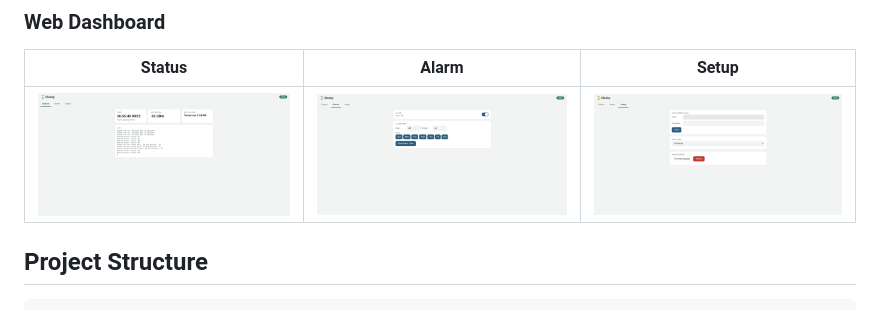
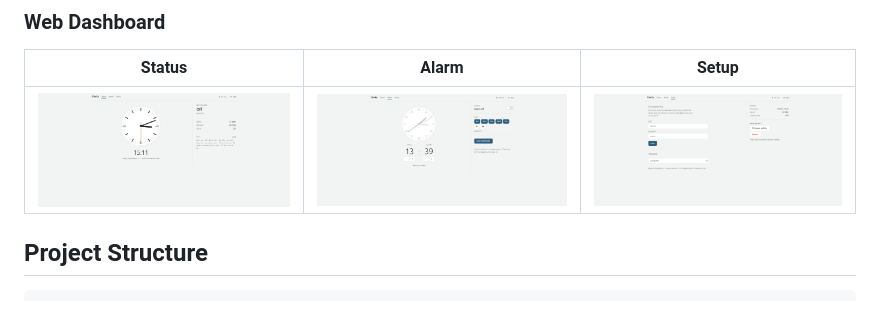
Before and after one commit to rsampson/Clocky, a Markdown page: README.md, the part around the change. Drawn GitHub-style; pictures changed too: src/images/alarm_page.png (added), src/images/dashboard-alarm.png (deleted), src/images/dashboard-setup.png (deleted).

Commit message:
Update dashboard screenshots and README image references
Replace outdated dashboard screenshots with new ones reflecting the
analog wall-clock UI, and fix README image links to match the new
filenames.

Co-Authored-By: Claude Sonnet 5 <noreply@anthropic.com>

```diff
--- a/README.md
+++ b/README.md
@@ -58,7 +58,7 @@ pio device monitor            # serial monitor (115200 baud)
 
 | Status | Alarm | Setup |
 |---|---|---|
-| ![Status tab showing current time, WiFi signal, next alarm, and a debug log](src/images/dashboard-status.png) | ![Alarm tab showing the alarm on/off switch, alarm time, and day-of-week selection](src/images/dashboard-alarm.png) | ![Setup tab showing WiFi credentials, time zone selection, and maintenance actions](src/images/dashboard-setup.png) |
+| ![Status tab showing an analog clock face, next alarm, WiFi signal, and a debug log](src/images/status_page.png) | ![Alarm tab showing the alarm on/off switch, alarm time, and day-of-week selection](src/images/alarm_page.png) | ![Setup tab showing WiFi credentials, time zone selection, and maintenance actions](src/images/setup_page.png) |
 
 ## Project Structure
 
```
